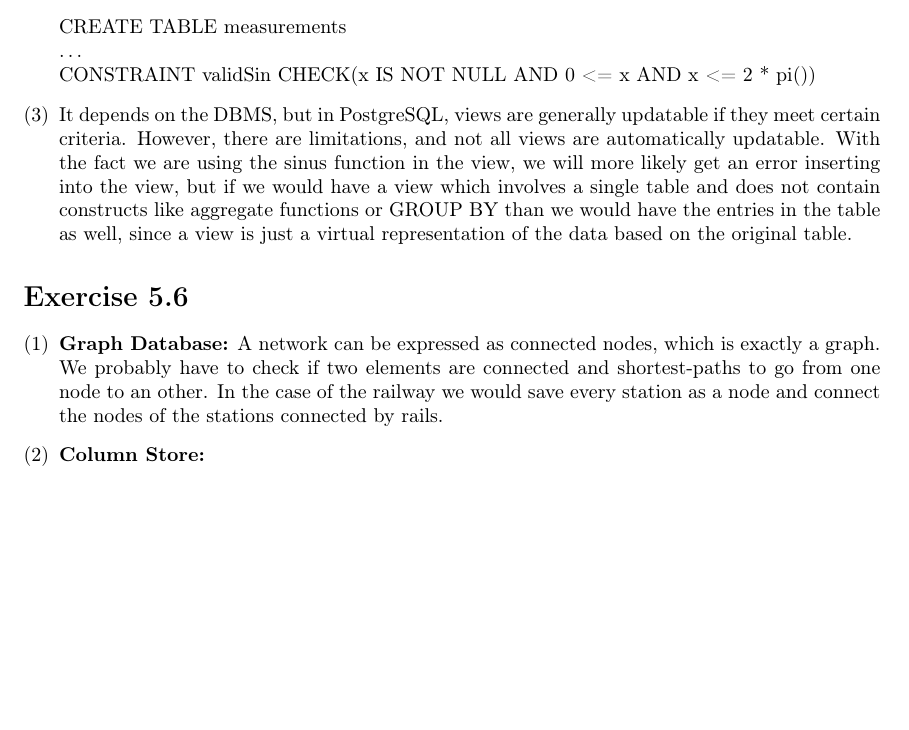
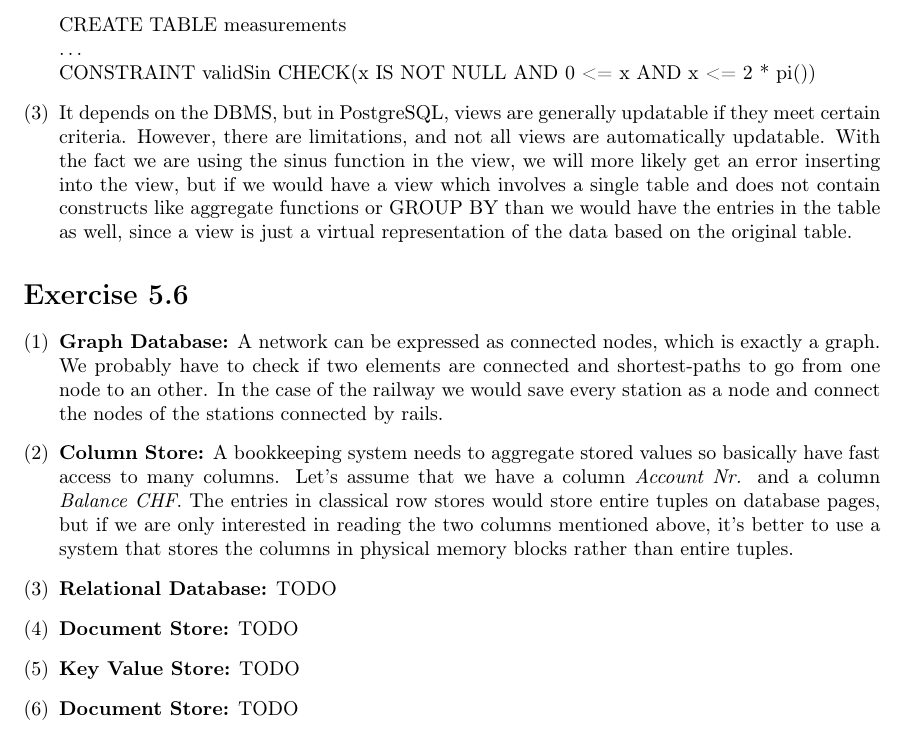
Before and after one commit to ruben-hutter/IDB-Exercises, a LaTeX problem sheet (exercise_5/ex5_bachmann_hutter.tex): part of the page, cut so that both start at the same text, the shorter picture padded with empty space. Compiled offline with pdfLaTeX.

Commit message:
Add Task 6 to ex5 sheet

```diff
--- a/exercise_5/ex5_bachmann_hutter.tex
+++ b/exercise_5/ex5_bachmann_hutter.tex
@@ -64,7 +64,15 @@ CONSTRAINT validSin CHECK(x IS NOT NULL AND 0 <= x AND x <= 2 * pi())
 \begin{enumerate}[(1)]
 \item \textbf{Graph Database:} A network can be expressed as connected nodes, which is exactly a graph. We probably have to check if two elements are connected and shortest-paths to go from one node to an other. In the case of the railway we would save every station as a node and connect the nodes of the stations connected by rails.
 
-\item \textbf{Column Store:}
+\item \textbf{Column Store:} A bookkeeping system needs to aggregate stored values so basically have fast access to many columns. Let's assume that we have a column \textit{Account Nr.} and a column \textit{Balance CHF}. The entries in classical row stores would store entire tuples on database pages, but if we are only interested in reading the two columns mentioned above, it's better to use a system that stores the columns in physical memory blocks rather than entire tuples.
+
+\item \textbf{Relational Database:} TODO
+
+\item \textbf{Document Store:} TODO
+
+\item \textbf{Key Value Store:} TODO
+
+\item \textbf{Document Store:} TODO
 \end{enumerate}
 
 \end{document}
```
